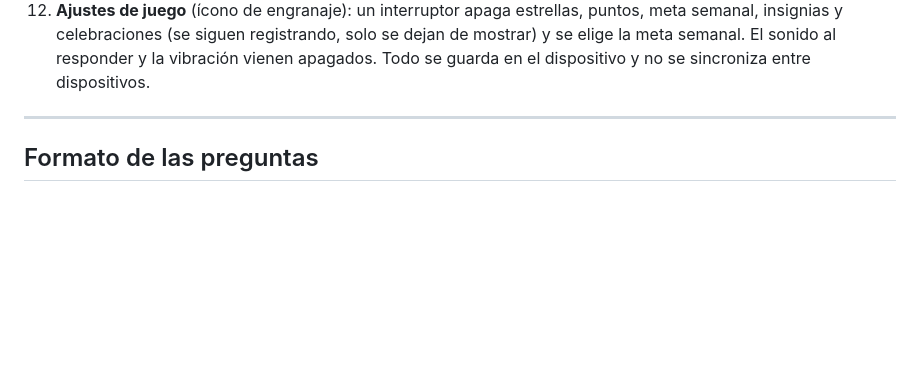
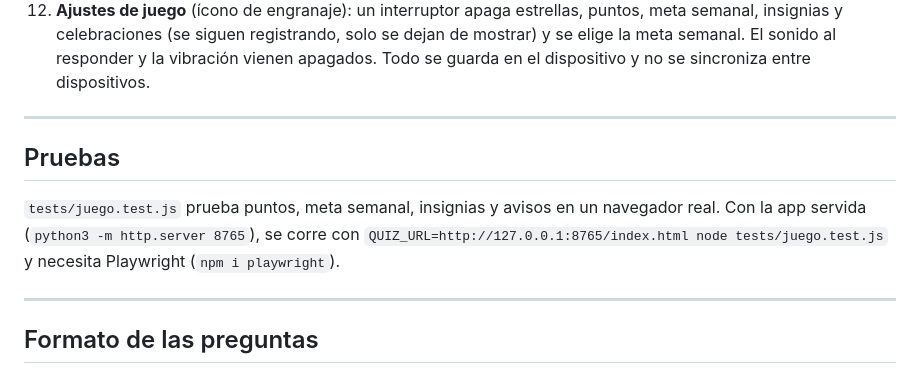
Before and after one commit to tomashsieh7/multiple_choice_Apps_Web, a Markdown page: README.md, the part around the change. Drawn GitHub-style; blank space fills up the shorter version.

```diff
--- a/README.md
+++ b/README.md
@@ -32,6 +32,12 @@ README.md                          ← este archivo
 10. **Meta semanal**: la pantalla de materias muestra tu semana (de lunes a domingo). Un día cuenta como de estudio cuando completás al menos un checkpoint. La meta es de **2 a 5 días por semana** (3 por defecto, se cambia en los ajustes). No hay racha que perder: una semana cumplida sigue contando aunque después subas la meta.
 11. **Insignias**: hay cuatro, y cada una se ve con su fecha en la pantalla de insignias. *Primer nivel* (aprobar un nivel jugándolo), *Nivel perfecto* (tres estrellas), *Materia completa* (todos sus niveles aprobados jugando, sin saltear ninguno) y *Cuatro semanas con meta* (en total, seguidas o no). Una insignia ganada no se pierde si reiniciás una materia. Al ganarla se muestra en el resumen del nivel o, si fue a mitad de uno, en un aviso breve.
 12. **Ajustes de juego** (ícono de engranaje): un interruptor apaga estrellas, puntos, meta semanal, insignias y celebraciones (se siguen registrando, solo se dejan de mostrar) y se elige la meta semanal. El sonido al responder y la vibración vienen apagados. Todo se guarda en el dispositivo y no se sincroniza entre dispositivos.
+
+---
+
+## Pruebas
+
+`tests/juego.test.js` prueba puntos, meta semanal, insignias y avisos en un navegador real. Con la app servida (`python3 -m http.server 8765`), se corre con `QUIZ_URL=http://127.0.0.1:8765/index.html node tests/juego.test.js` y necesita Playwright (`npm i playwright`).
 
 ---
 
```
Also changed, not shown: PLAN.md (+3 -2 lines).
